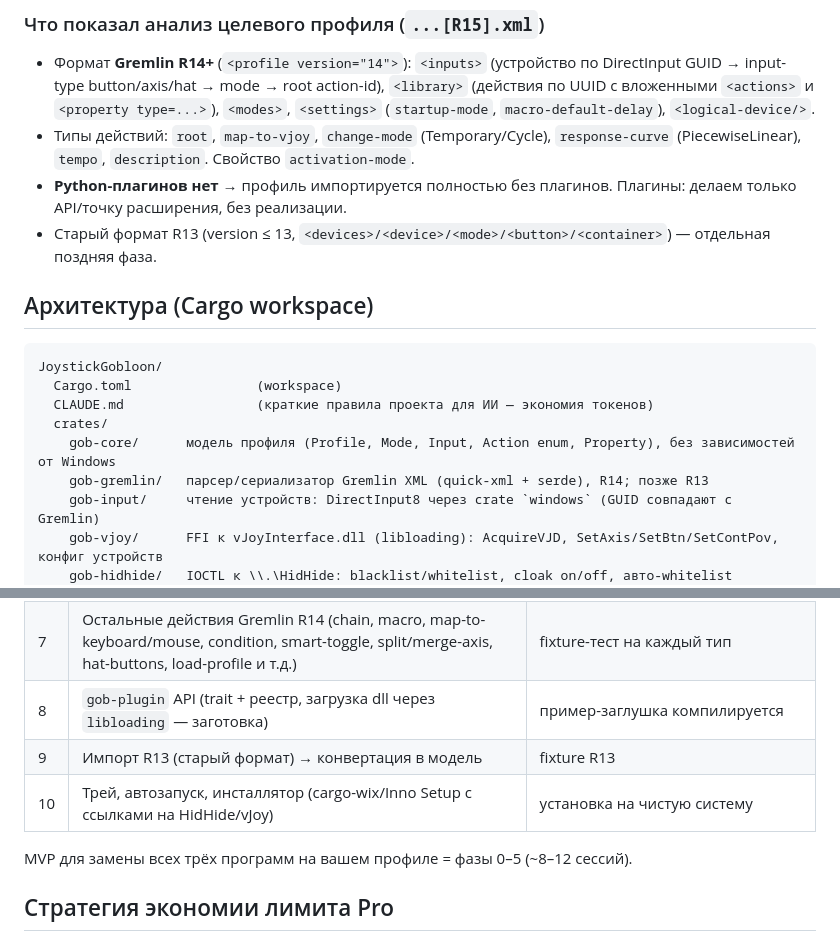
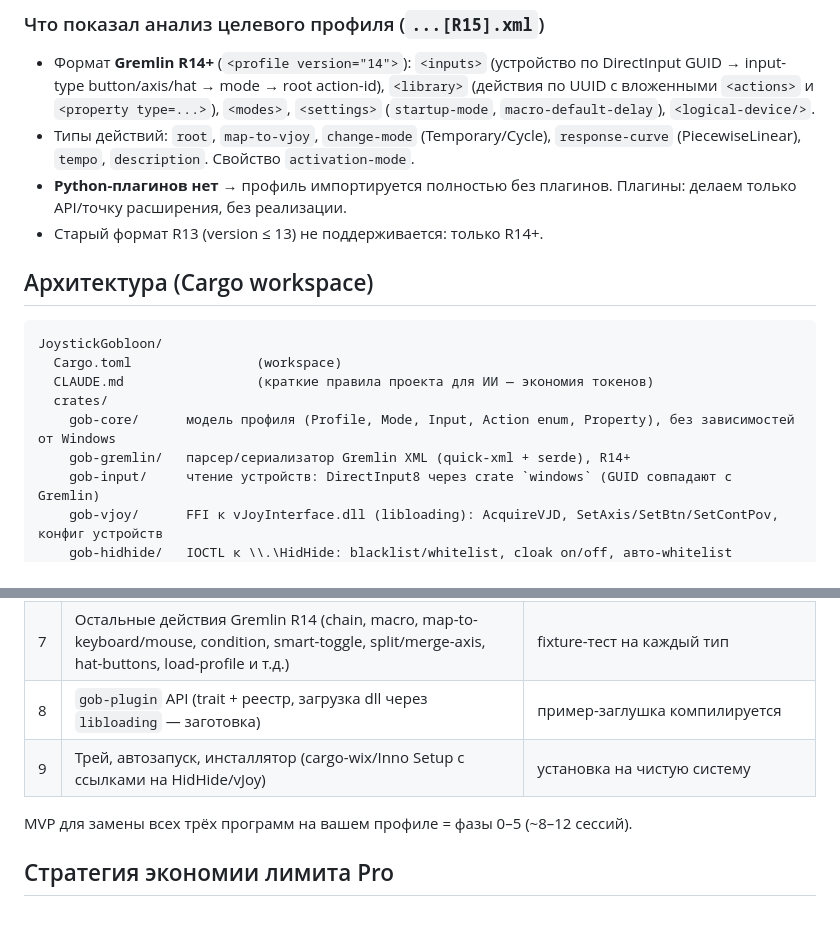
Before and after one commit to h0useRus/JoystickGobloon, a Markdown page: docs/ROADMAP.md, 2 parts joined by grey strips. Drawn GitHub-style.

Commit message:
docs: drop the R13 import phase; R14+ profiles only
Co-Authored-By: Claude Opus 5.5 <noreply@anthropic.com>

````diff
--- a/docs/ROADMAP.md
+++ b/docs/ROADMAP.md
@@ -7,7 +7,7 @@
 - Формат **Gremlin R14+** (`<profile version="14">`): `<inputs>` (устройство по DirectInput GUID → input-type button/axis/hat → mode → root action-id), `<library>` (действия по UUID с вложенными `<actions>` и `<property type=...>`), `<modes>`, `<settings>` (`startup-mode`, `macro-default-delay`), `<logical-device/>`.
 - Типы действий: `root`, `map-to-vjoy`, `change-mode` (Temporary/Cycle), `response-curve` (PiecewiseLinear), `tempo`, `description`. Свойство `activation-mode`.
 - **Python-плагинов нет** → профиль импортируется полностью без плагинов. Плагины: делаем только API/точку расширения, без реализации.
-- Старый формат R13 (version ≤ 13, `<devices>/<device>/<mode>/<button>/<container>`) — отдельная поздняя фаза.
+- Старый формат R13 (version ≤ 13) не поддерживается: только R14+.
 
 ## Архитектура (Cargo workspace)
 ```
@@ -16,7 +16,7 @@ JoystickGobloon/
   CLAUDE.md                 (краткие правила проекта для ИИ — экономия токенов)
   crates/
     gob-core/      модель профиля (Profile, Mode, Input, Action enum, Property), без зависимостей от Windows
-    gob-gremlin/   парсер/сериализатор Gremlin XML (quick-xml + serde), R14; позже R13
+    gob-gremlin/   парсер/сериализатор Gremlin XML (quick-xml + serde), R14+
     gob-input/     чтение устройств: DirectInput8 через crate `windows` (GUID совпадают с Gremlin)
     gob-vjoy/      FFI к vJoyInterface.dll (libloading): AcquireVJD, SetAxis/SetBtn/SetContPov, конфиг устройств
     gob-hidhide/   IOCTL к \\.\HidHide: blacklist/whitelist, cloak on/off, авто-whitelist JoyGob.exe
@@ -52,8 +52,7 @@ JoystickGobloon/
 | 6 | GUI-редакторы профиля (дерево действий, кривые, режимы), сохранение в Gremlin-XML | редактирование + сохранение, открывается в самом Gremlin |
 | 7 | Остальные действия Gremlin R14 (chain, macro, map-to-keyboard/mouse, condition, smart-toggle, split/merge-axis, hat-buttons, load-profile и т.д.) | fixture-тест на каждый тип |
 | 8 | `gob-plugin` API (trait + реестр, загрузка dll через `libloading` — заготовка) | пример-заглушка компилируется |
-| 9 | Импорт R13 (старый формат) → конвертация в модель | fixture R13 |
-| 10 | Трей, автозапуск, инсталлятор (cargo-wix/Inno Setup с ссылками на HidHide/vJoy) | установка на чистую систему |
+| 9 | Трей, автозапуск, инсталлятор (cargo-wix/Inno Setup с ссылками на HidHide/vJoy) | установка на чистую систему |
 
 MVP для замены всех трёх программ на вашем профиле = фазы 0–5 (~8–12 сессий).
 
````
Also changed, not shown: CLAUDE.md (+1 -1 lines).
